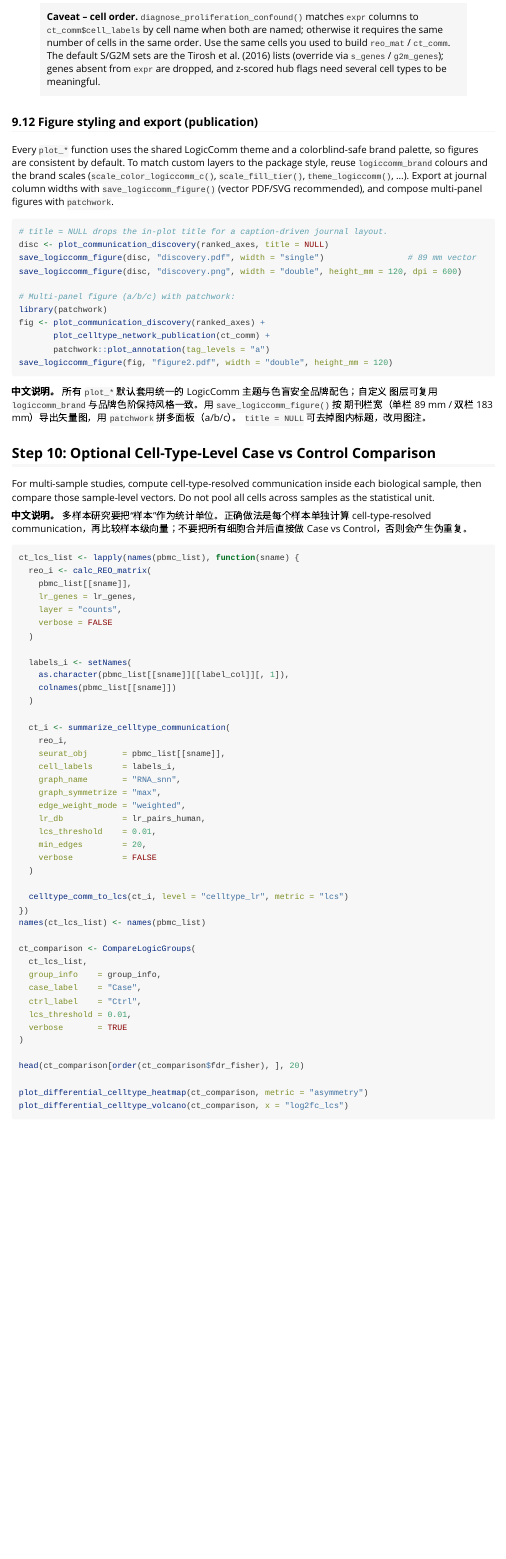
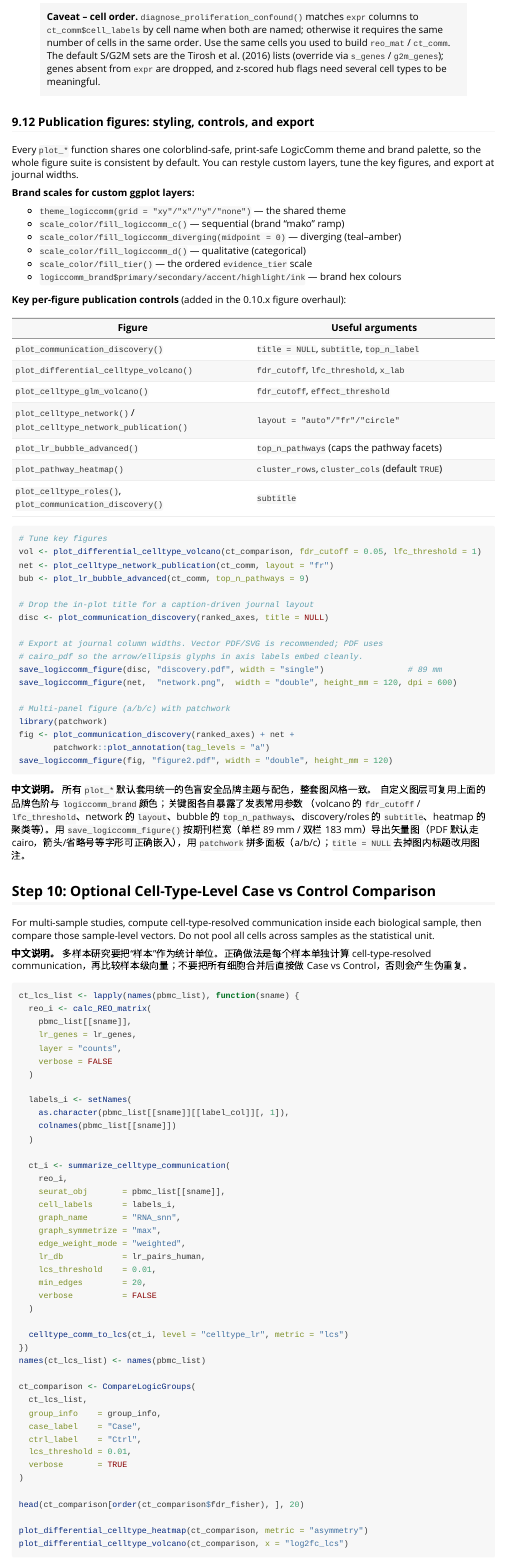
Before and after one commit to awaragml00029-debug/LogicComm, an R Markdown document (vignettes/Seurat_demo.Rmd): the page in a window 1100 px wide, from 2660 px down. Rendered offline with R 4.5, knitr and Pandoc, with nearby package versions; long lines of code are wrapped.

Commit message:
docs: complete tutorial/README for the 0.10.x publication figure system (0.10.4)
Expand Seurat_demo section 9.12 into a full publication-figures reference: brand scale list and a per-figure controls table (volcano fdr_cutoff/lfc_threshold, network layout, bubble top_n_pathways, discovery/roles subtitle, heatmap clustering), plus tuned export examples. Add a figure-system note to the README and refresh stale install-version strings (README 0.9.1, intro vignette 0.7) to 0.10.4 with a GitHub release option.

https://claude.ai/code/session_01NrkGqPMo6rxJwHQw5Y9EGN

````diff
--- a/vignettes/Seurat_demo.Rmd
+++ b/vignettes/Seurat_demo.Rmd
@@ -1285,33 +1285,61 @@ clean_manual <- subset(ranked_axes,
 > (2016) lists (override via `s_genes` / `g2m_genes`); genes absent from `expr`
 > are dropped, and z-scored hub flags need several cell types to be meaningful.
 
-### 9.12 Figure styling and export (publication)
-
-Every `plot_*` function uses the shared LogicComm theme and a colorblind-safe
-brand palette, so figures are consistent by default. To match custom layers to
-the package style, reuse `logiccomm_brand` colours and the brand scales
-(`scale_color_logiccomm_c()`, `scale_fill_tier()`, `theme_logiccomm()`, ...).
-Export at journal column widths with `save_logiccomm_figure()` (vector PDF/SVG
-recommended), and compose multi-panel figures with `patchwork`.
-
-```{r figure_export, eval=FALSE}
-# title = NULL drops the in-plot title for a caption-driven journal layout.
+### 9.12 Publication figures: styling, controls, and export
+
+Every `plot_*` function shares one colorblind-safe, print-safe LogicComm theme
+and brand palette, so the whole figure suite is consistent by default. You can
+restyle custom layers, tune the key figures, and export at journal widths.
+
+**Brand scales for custom ggplot layers:**
+
+- `theme_logiccomm(grid = "xy"/"x"/"y"/"none")` — the shared theme
+- `scale_color/fill_logiccomm_c()` — sequential (brand "mako" ramp)
+- `scale_color/fill_logiccomm_diverging(midpoint = 0)` — diverging (teal–amber)
+- `scale_color/fill_logiccomm_d()` — qualitative (categorical)
+- `scale_color/fill_tier()` — the ordered `evidence_tier` scale
+- `logiccomm_brand$primary/secondary/accent/highlight/ink` — brand hex colours
+
+**Key per-figure publication controls** (added in the 0.10.x figure overhaul):
+
+| Figure | Useful arguments |
+|---|---|
+| `plot_communication_discovery()` | `title = NULL`, `subtitle`, `top_n_label` |
+| `plot_differential_celltype_volcano()` | `fdr_cutoff`, `lfc_threshold`, `x_lab` |
+| `plot_celltype_glm_volcano()` | `fdr_cutoff`, `effect_threshold` |
+| `plot_celltype_network()` / `plot_celltype_network_publication()` | `layout = "auto"/"fr"/"circle"` |
+| `plot_lr_bubble_advanced()` | `top_n_pathways` (caps the pathway facets) |
+| `plot_pathway_heatmap()` | `cluster_rows`, `cluster_cols` (default `TRUE`) |
+| `plot_celltype_roles()`, `plot_communication_discovery()` | `subtitle` |
+
+```{r figure_publication, eval=FALSE}
+# Tune key figures
+vol <- plot_differential_celltype_volcano(ct_comparison, fdr_cutoff = 0.05, lfc_threshold = 1)
+net <- plot_celltype_network_publication(ct_comm, layout = "fr")
+bub <- plot_lr_bubble_advanced(ct_comm, top_n_pathways = 9)
+
+# Drop the in-plot title for a caption-driven journal layout
 disc <- plot_communication_discovery(ranked_axes, title = NULL)
-save_logiccomm_figure(disc, "discovery.pdf", width = "single")                 # 89 mm vector
-save_logiccomm_figure(disc, "discovery.png", width = "double", height_mm = 120, dpi = 600)
-
-# Multi-panel figure (a/b/c) with patchwork:
+
+# Export at journal column widths. Vector PDF/SVG is recommended; PDF uses
+# cairo_pdf so the arrow/ellipsis glyphs in axis labels embed cleanly.
+save_logiccomm_figure(disc, "discovery.pdf", width = "single")                 # 89 mm
+save_logiccomm_figure(net,  "network.png",  width = "double", height_mm = 120, dpi = 600)
+
+# Multi-panel figure (a/b/c) with patchwork
 library(patchwork)
-fig <- plot_communication_discovery(ranked_axes) +
-       plot_celltype_network_publication(ct_comm) +
+fig <- plot_communication_discovery(ranked_axes) + net +
        patchwork::plot_annotation(tag_levels = "a")
 save_logiccomm_figure(fig, "figure2.pdf", width = "double", height_mm = 120)
 ```
 
-**中文说明。** 所有 `plot_*` 默认套用统一的 LogicComm 主题与色盲安全品牌配色；自定义
-图层可复用 `logiccomm_brand` 与品牌色阶保持风格一致。用 `save_logiccomm_figure()` 按
-期刊栏宽（单栏 89 mm / 双栏 183 mm）导出矢量图，用 `patchwork` 拼多面板（a/b/c）。
-`title = NULL` 可去掉图内标题，改用图注。
+**中文说明。** 所有 `plot_*` 默认套用统一的色盲安全品牌主题与配色，整套图风格一致。
+自定义图层可复用上面的品牌色阶与 `logiccomm_brand` 颜色；关键图各自暴露了发表常用参数
+（volcano 的 `fdr_cutoff` / `lfc_threshold`、network 的 `layout`、bubble 的
+`top_n_pathways`、discovery/roles 的 `subtitle`、heatmap 的聚类等）。用
+`save_logiccomm_figure()` 按期刊栏宽（单栏 89 mm / 双栏 183 mm）导出矢量图（PDF 默认走
+cairo，箭头/省略号等字形可正确嵌入），用 `patchwork` 拼多面板（a/b/c）；`title = NULL`
+去掉图内标题改用图注。
 
 ## Step 10: Optional Cell-Type-Level Case vs Control Comparison
 
````
Also changed, not shown: NEWS.md (+11 -0 lines), vignettes/LogicComm-intro.Rmd (+3 -2 lines), README.md, 1 other file.
